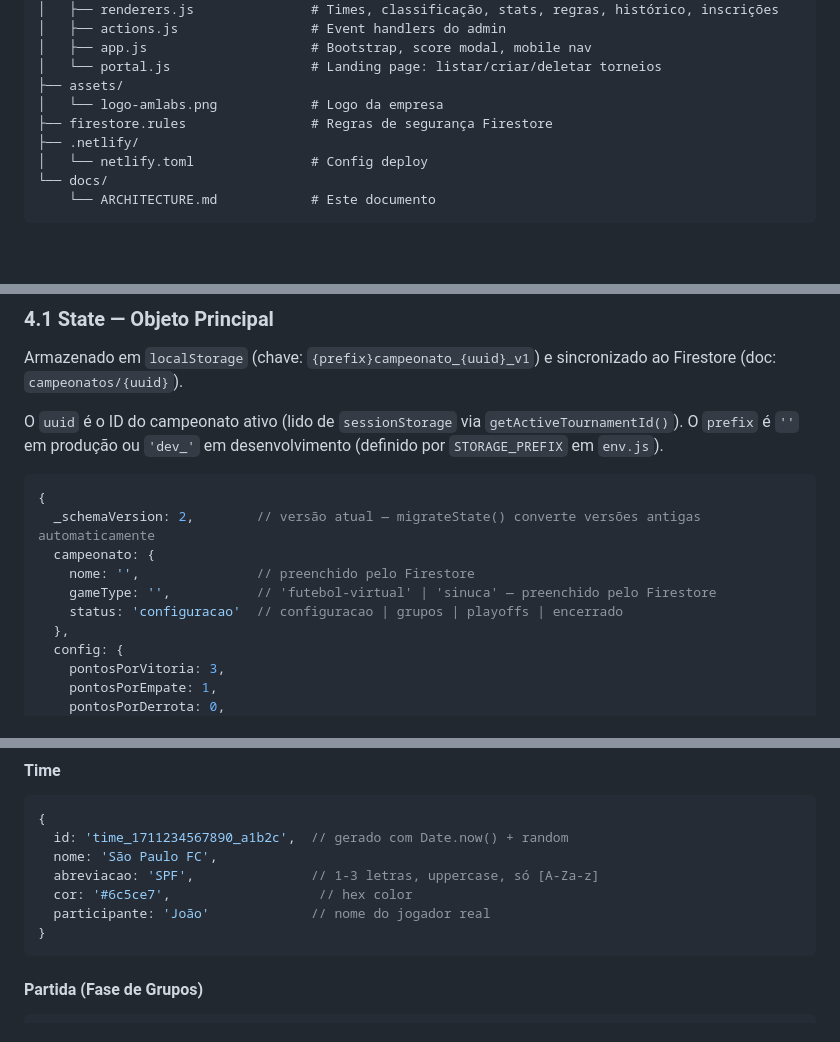
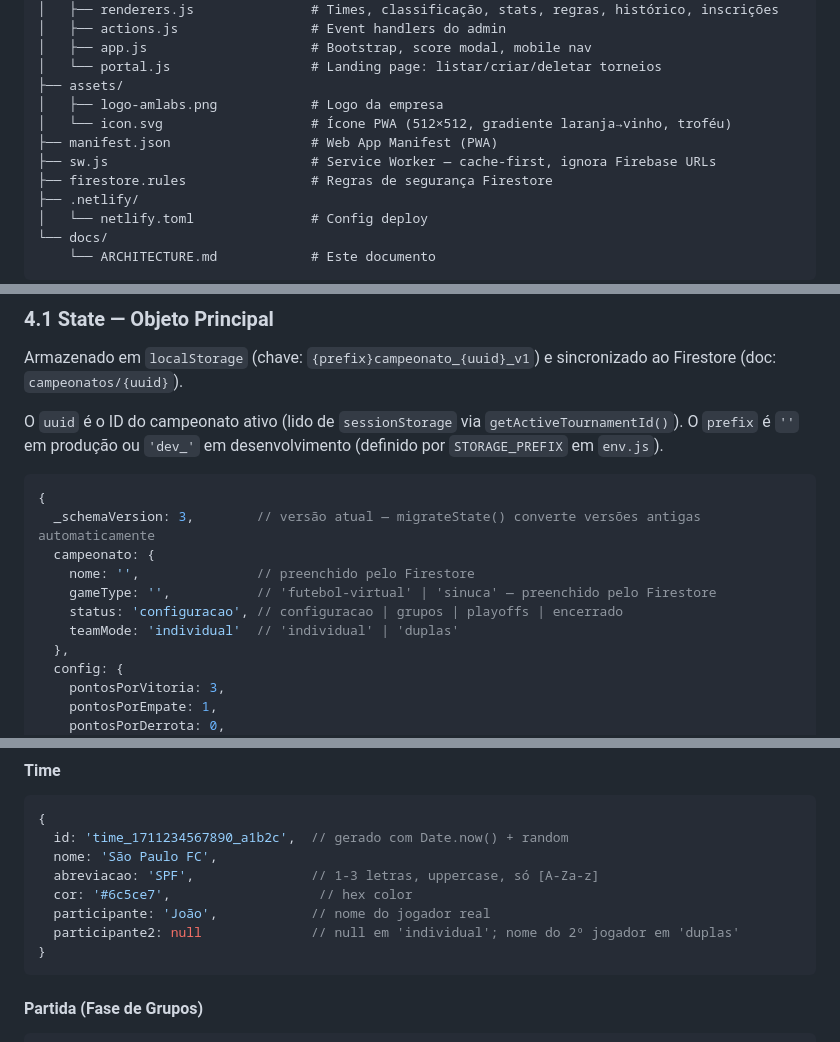
Before and after one commit to L-vonah/amlabs-gaming-cup, a Markdown page: docs/ARCHITECTURE.md, 3 parts joined by grey strips. Rendered like a GitHub page; blank space fills up the shorter version.

````diff
--- a/docs/ARCHITECTURE.md
+++ b/docs/ARCHITECTURE.md
@@ -79,7 +79,10 @@ campeonato-amlabs/
 │   ├── app.js                     # Bootstrap, score modal, mobile nav
 │   └── portal.js                  # Landing page: listar/criar/deletar torneios
 ├── assets/
-│   └── logo-amlabs.png            # Logo da empresa
+│   ├── logo-amlabs.png            # Logo da empresa
+│   └── icon.svg                   # Ícone PWA (512×512, gradiente laranja→vinho, troféu)
+├── manifest.json                  # Web App Manifest (PWA)
+├── sw.js                          # Service Worker — cache-first, ignora Firebase URLs
 ├── firestore.rules                # Regras de segurança Firestore
 ├── .netlify/
 │   └── netlify.toml               # Config deploy
@@ -111,11 +114,12 @@ O `uuid` é o ID do campeonato ativo (lido de `sessionStorage` via `getActiveTou
 
 ```javascript
 {
-  _schemaVersion: 2,        // versão atual — migrateState() converte versões antigas automaticamente
+  _schemaVersion: 3,        // versão atual — migrateState() converte versões antigas automaticamente
   campeonato: {
     nome: '',               // preenchido pelo Firestore
     gameType: '',           // 'futebol-virtual' | 'sinuca' — preenchido pelo Firestore
-    status: 'configuracao'  // configuracao | grupos | playoffs | encerrado
+    status: 'configuracao', // configuracao | grupos | playoffs | encerrado
+    teamMode: 'individual'  // 'individual' | 'duplas'
   },
   config: {
     pontosPorVitoria: 3,
@@ -146,7 +150,8 @@ O `uuid` é o ID do campeonato ativo (lido de `sessionStorage` via `getActiveTou
   nome: 'São Paulo FC',
   abreviacao: 'SPF',               // 1-3 letras, uppercase, só [A-Za-z]
   cor: '#6c5ce7',                   // hex color
-  participante: 'João'             // nome do jogador real
+  participante: 'João',            // nome do jogador real
+  participante2: null              // null em 'individual'; nome do 2º jogador em 'duplas'
 }
 ```
 
````
Also changed, not shown: other parts of docs/ARCHITECTURE.md (+5 -4 lines).
